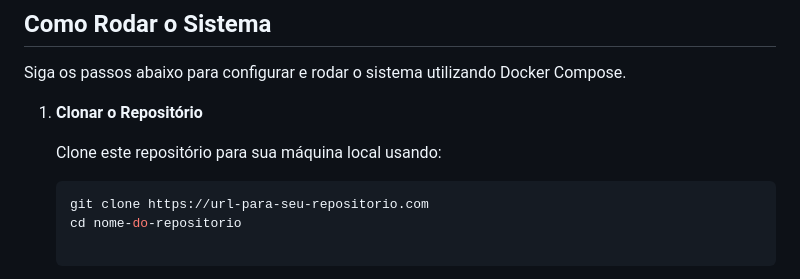
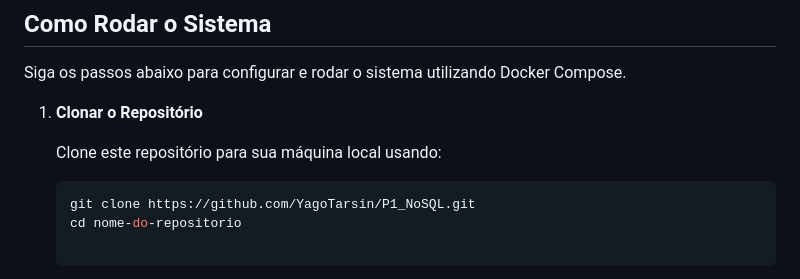
Before and after one commit to YagoTarsin/P1_NoSQL, a Markdown page: README.md, the part around the change. Drawn GitHub-style.

````diff
--- a/README.md
+++ b/README.md
@@ -30,7 +30,7 @@ Siga os passos abaixo para configurar e rodar o sistema utilizando Docker Compos
    Clone este repositório para sua máquina local usando:
 
    ```bash
-   git clone https://url-para-seu-repositorio.com
+   git clone https://github.com/YagoTarsin/P1_NoSQL.git
    cd nome-do-repositorio
 
 2. **Configurar Variáveis de Ambiente**: Antes de iniciar a aplicação, é necessário configurar as variáveis de ambiente. Crie um arquivo `.env` na raiz do projeto com as seguintes variáveis para definir a URI de conexão com o MongoDB e a porta em que a aplicação será executada. Substitua `nomeDoBanco` pelo nome do seu banco de dados e, se necessário, ajuste o número da porta.
````
